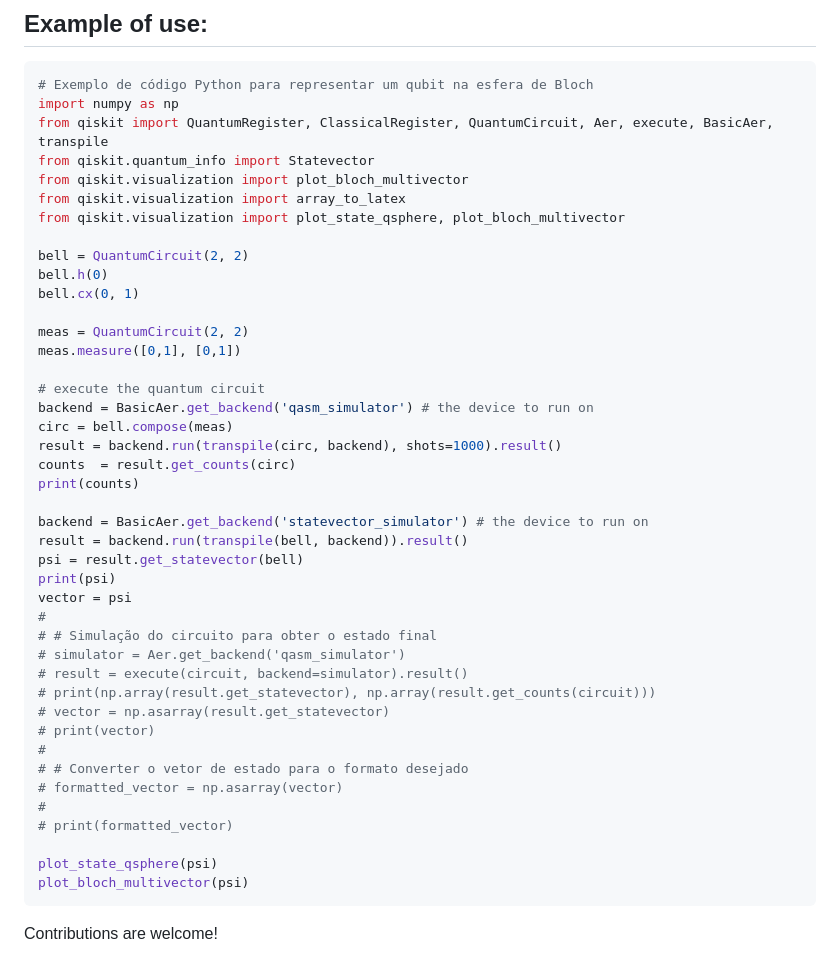
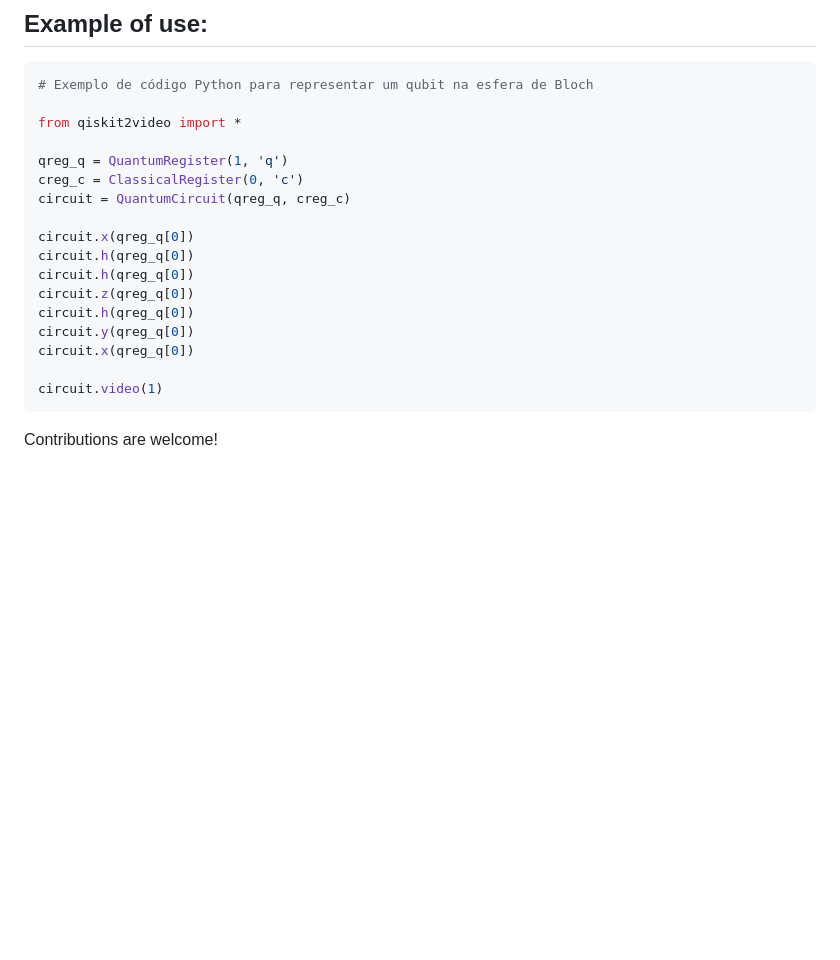
Before and after one commit to quguit/qiskit2video, a Markdown page: README.md, the part around the change. Drawn GitHub-style; blank space fills up the shorter version.

````diff
--- a/README.md
+++ b/README.md
@@ -55,47 +55,22 @@ Make sure you have the following libraries and tools installed on your machine:
 
 ```python
 # Exemplo de código Python para representar um qubit na esfera de Bloch
-import numpy as np
-from qiskit import QuantumRegister, ClassicalRegister, QuantumCircuit, Aer, execute, BasicAer, transpile
-from qiskit.quantum_info import Statevector
-from qiskit.visualization import plot_bloch_multivector
-from qiskit.visualization import array_to_latex
-from qiskit.visualization import plot_state_qsphere, plot_bloch_multivector
 
-bell = QuantumCircuit(2, 2)
-bell.h(0)
-bell.cx(0, 1)
+from qiskit2video import *
 
-meas = QuantumCircuit(2, 2)
-meas.measure([0,1], [0,1])
+qreg_q = QuantumRegister(1, 'q')
+creg_c = ClassicalRegister(0, 'c')
+circuit = QuantumCircuit(qreg_q, creg_c)
 
-# execute the quantum circuit
-backend = BasicAer.get_backend('qasm_simulator') # the device to run on
-circ = bell.compose(meas)
-result = backend.run(transpile(circ, backend), shots=1000).result()
-counts  = result.get_counts(circ)
-print(counts)
+circuit.x(qreg_q[0])
+circuit.h(qreg_q[0])
+circuit.h(qreg_q[0])
+circuit.z(qreg_q[0])
+circuit.h(qreg_q[0])
+circuit.y(qreg_q[0])
+circuit.x(qreg_q[0])
 
-backend = BasicAer.get_backend('statevector_simulator') # the device to run on
-result = backend.run(transpile(bell, backend)).result()
-psi = result.get_statevector(bell)
-print(psi)
-vector = psi
-#
-# # Simulação do circuito para obter o estado final
-# simulator = Aer.get_backend('qasm_simulator')
-# result = execute(circuit, backend=simulator).result()
-# print(np.array(result.get_statevector), np.array(result.get_counts(circuit)))
-# vector = np.asarray(result.get_statevector)
-# print(vector)
-#
-# # Converter o vetor de estado para o formato desejado
-# formatted_vector = np.asarray(vector)
-#
-# print(formatted_vector)
-
-plot_state_qsphere(psi)
-plot_bloch_multivector(psi)
+circuit.video(1)
 ```
 
 Contributions are welcome!
````
